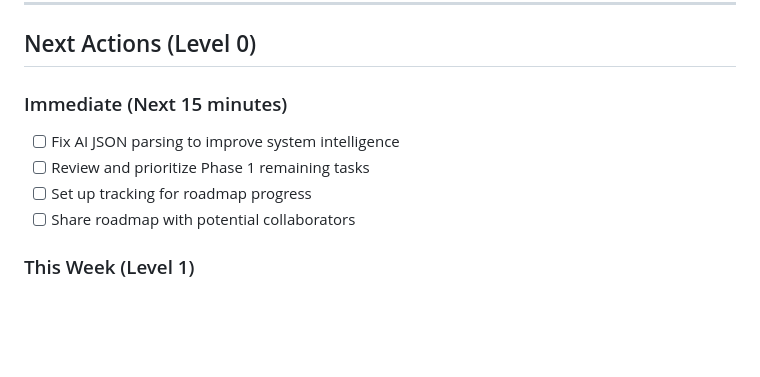
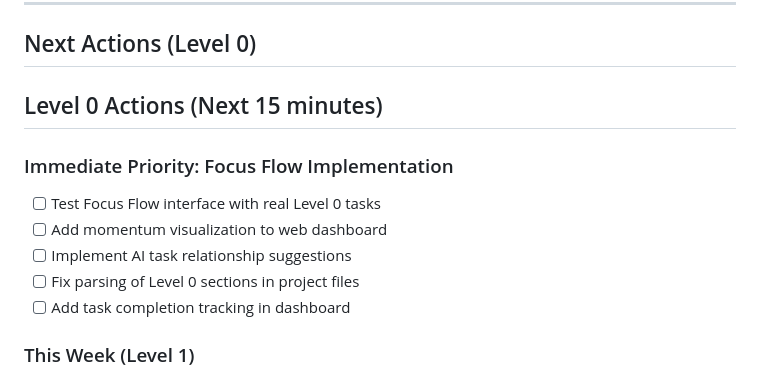
Before and after one commit to JKershaw/Todo, a Markdown page: workspace/projects/productivity-system-development-roadmap.md, the part around the change. GitHub-like rendering; blank space fills up the shorter version.

```diff
--- a/workspace/projects/productivity-system-development-roadmap.md
+++ b/workspace/projects/productivity-system-development-roadmap.md
@@ -262,11 +262,14 @@ While we have a solid V1 foundation, we're missing the core "Focus Flow" experie
 
 ## Next Actions (Level 0)
 
-### Immediate (Next 15 minutes)
-- [ ] Fix AI JSON parsing to improve system intelligence
-- [ ] Review and prioritize Phase 1 remaining tasks
-- [ ] Set up tracking for roadmap progress
-- [ ] Share roadmap with potential collaborators
+## Level 0 Actions (Next 15 minutes)
+
+### Immediate Priority: Focus Flow Implementation
+- [ ] Test Focus Flow interface with real Level 0 tasks
+- [ ] Add momentum visualization to web dashboard
+- [ ] Implement AI task relationship suggestions
+- [ ] Fix parsing of Level 0 sections in project files
+- [ ] Add task completion tracking in dashboard
 
 ### This Week (Level 1)
 - [ ] Begin habit tracking system implementation
```
